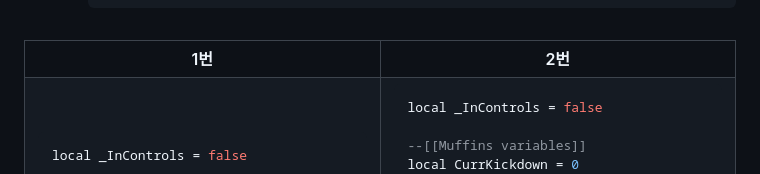
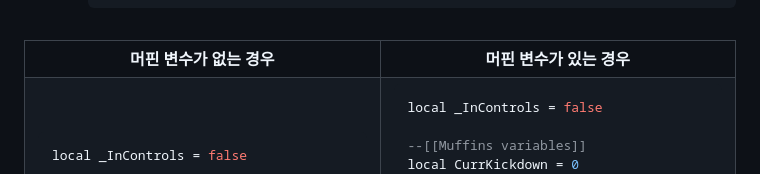
Before and after one commit to Rung2ne/Rung2ne, a Markdown page: Memo2.md, the part around the change. Rendered like a GitHub page.

Commit message:
Update table headers in Memo2.md

```diff
--- a/Memo2.md
+++ b/Memo2.md
@@ -50,8 +50,8 @@
 <table width="100%">
 <table>
 <tr>
-<th width="50%">1번</th>
-<th width="50%">2번</th>
+<th width="50%">머핀 변수가 없는 경우</th>
+<th width="50%">머핀 변수가 있는 경우</th>
 </tr>
 <tr>
 <td valign="top">
```
